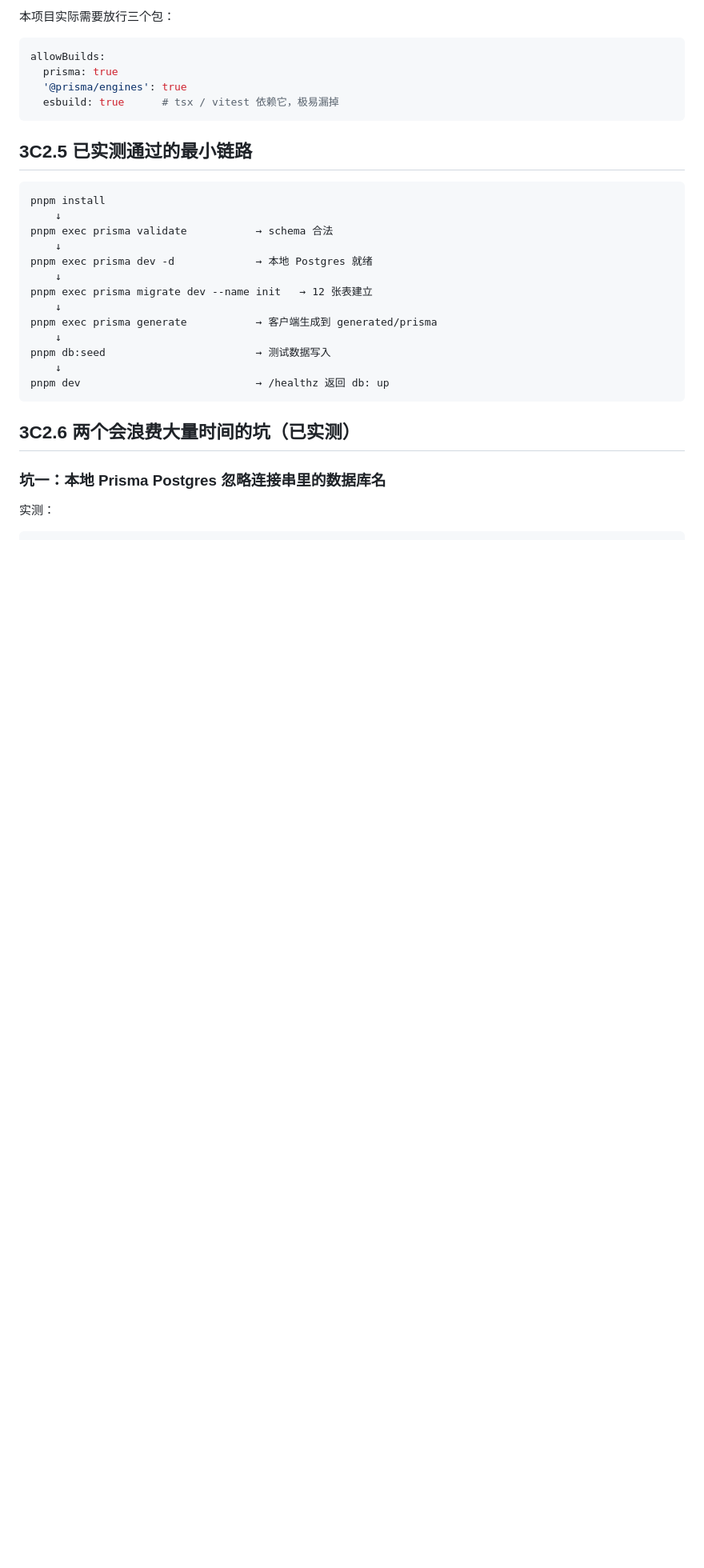
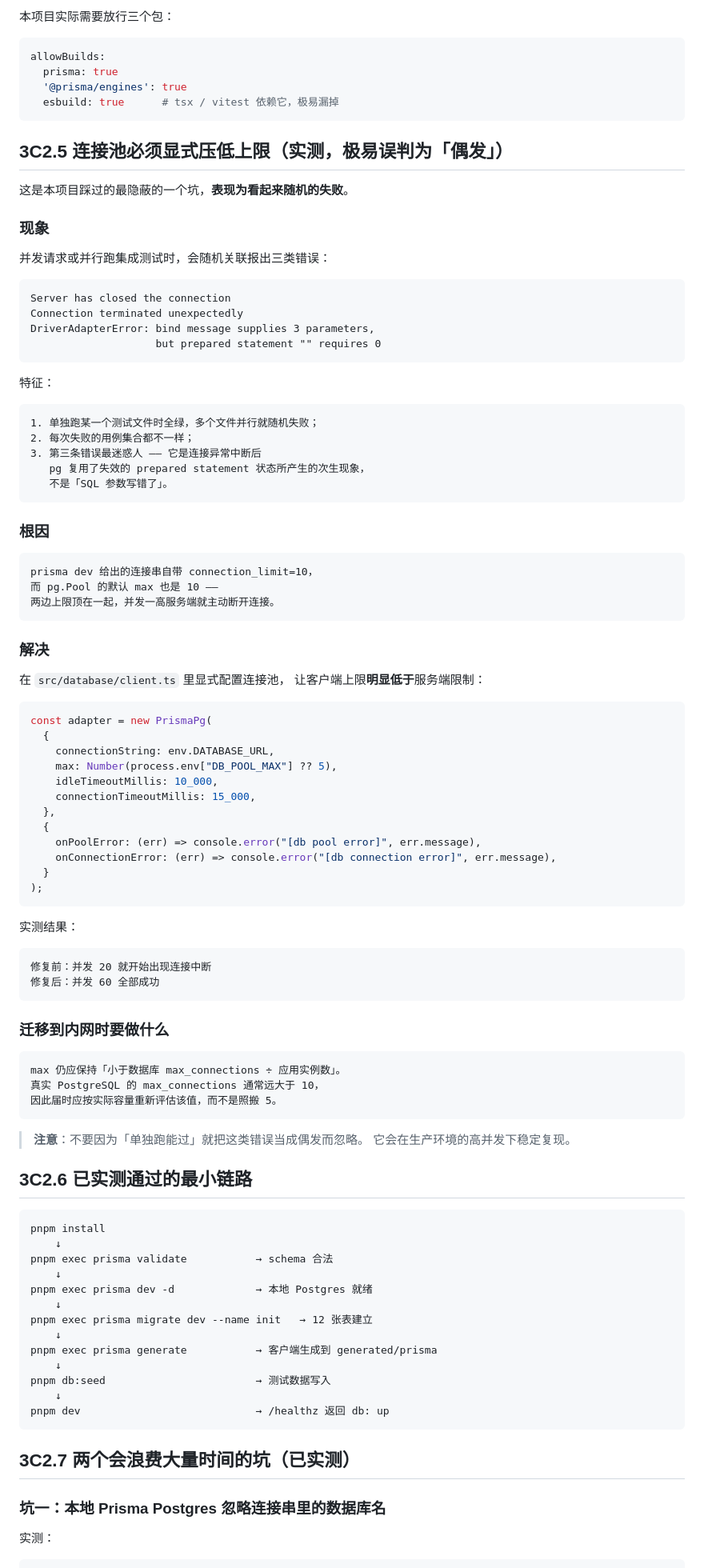
Before and after one commit to ykind5115/Intelligent-questionnaire, a Markdown page: docs/06-proj_init.md, the part around one of its changes. Shown at 80% size. GitHub-like rendering; blank space fills up the shorter version.

````diff
--- a/docs/06-proj_init.md
+++ b/docs/06-proj_init.md
@@ -411,8 +411,78 @@ allowBuilds:
   esbuild: true      # tsx / vitest 依赖它，极易漏掉
 ```
 
-## 3C2.5 已实测通过的最小链路
-
+## 3C2.5 连接池必须显式压低上限（实测，极易误判为「偶发」）
+
+这是本项目踩过的最隐蔽的一个坑，**表现为看起来随机的失败**。
+
+### 现象
+
+并发请求或并行跑集成测试时，会随机关联报出三类错误：
+
+```text
+Server has closed the connection
+Connection terminated unexpectedly
+DriverAdapterError: bind message supplies 3 parameters,
+                    but prepared statement "" requires 0
+```
+
+特征：
+
+```text
+1. 单独跑某一个测试文件时全绿，多个文件并行就随机失败；
+2. 每次失败的用例集合都不一样；
+3. 第三条错误最迷惑人 —— 它是连接异常中断后
+   pg 复用了失效的 prepared statement 状态所产生的次生现象，
+   不是「SQL 参数写错了」。
+```
+
+### 根因
+
+```text
+prisma dev 给出的连接串自带 connection_limit=10，
+而 pg.Pool 的默认 max 也是 10 ——
+两边上限顶在一起，并发一高服务端就主动断开连接。
+```
+
+### 解决
+
+在 `src/database/client.ts` 里显式配置连接池，
+让客户端上限**明显低于**服务端限制：
+
+```ts
+const adapter = new PrismaPg(
+  {
+    connectionString: env.DATABASE_URL,
+    max: Number(process.env["DB_POOL_MAX"] ?? 5),
+    idleTimeoutMillis: 10_000,
+    connectionTimeoutMillis: 15_000,
+  },
+  {
+    onPoolError: (err) => console.error("[db pool error]", err.message),
+    onConnectionError: (err) => console.error("[db connection error]", err.message),
+  }
+);
+```
+
+实测结果：
+
+```text
+修复前：并发 20 就开始出现连接中断
+修复后：并发 60 全部成功
+```
+
+### 迁移到内网时要做什么
+
+```text
+max 仍应保持「小于数据库 max_connections ÷ 应用实例数」。
+真实 PostgreSQL 的 max_connections 通常远大于 10，
+因此届时应按实际容量重新评估该值，而不是照搬 5。
+```
+
+> **注意**：不要因为「单独跑能过」就把这类错误当成偶发而忽略。
+> 它会在生产环境的高并发下稳定复现。
+
+## 3C2.6 已实测通过的最小链路
 ```text
 pnpm install
     ↓
@@ -429,7 +499,7 @@ pnpm db:seed                        → 测试数据写入
 pnpm dev                            → /healthz 返回 db: up
 ```
 
-## 3C2.6 两个会浪费大量时间的坑（已实测）
+## 3C2.7 两个会浪费大量时间的坑（已实测）
 
 ### 坑一：本地 Prisma Postgres 忽略连接串里的数据库名
 
````
Also changed, not shown: other parts of docs/06-proj_init.md (+24 -15 lines), README.md (+10 -6 lines).
